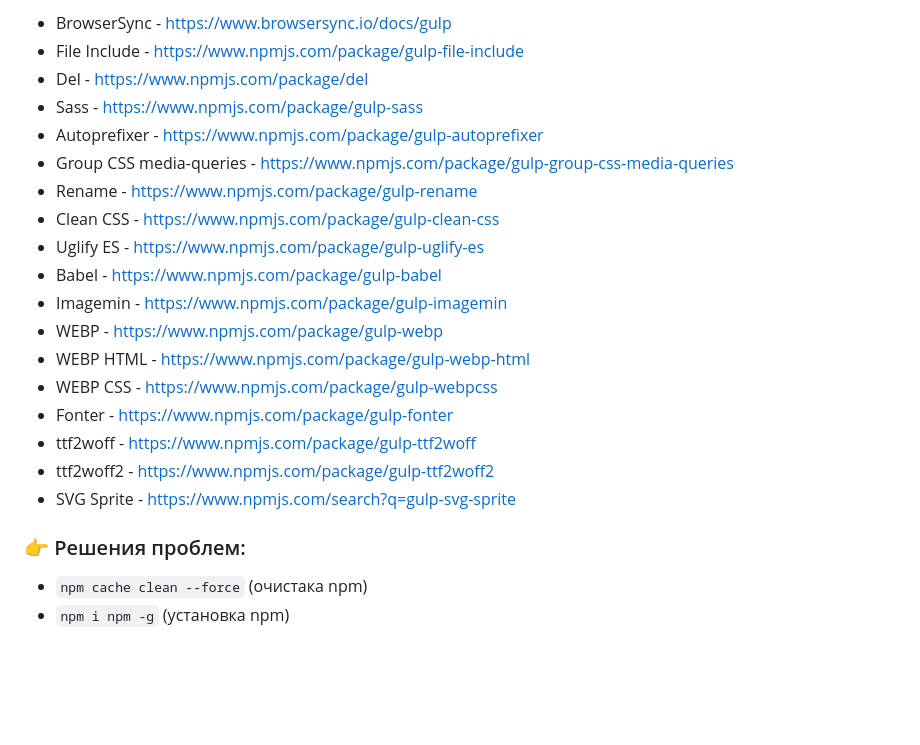
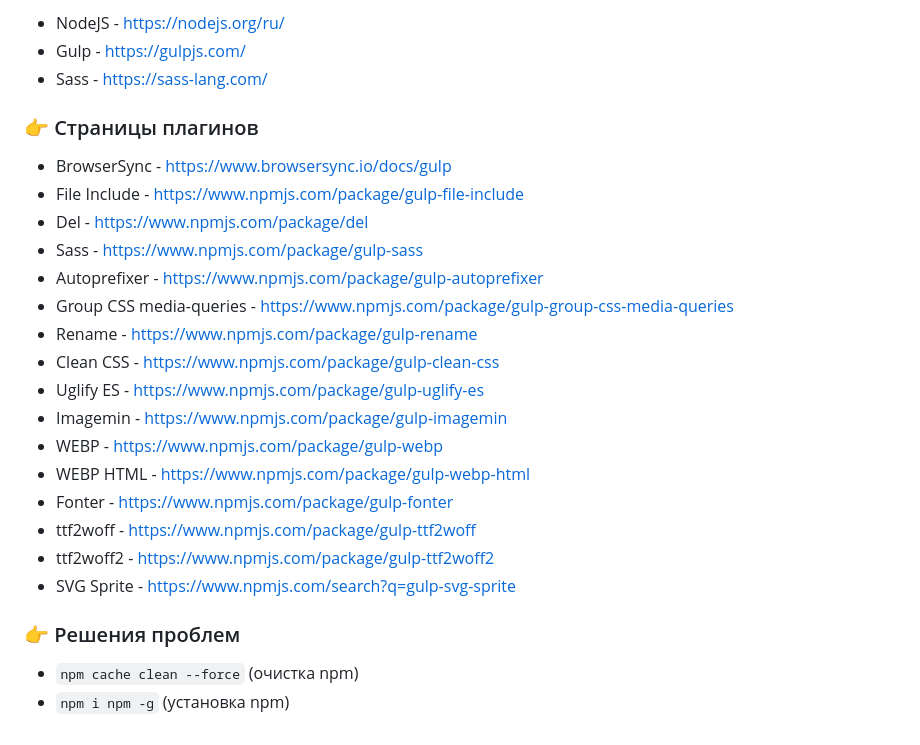
Before and after one commit to amufazalov/gulp, a Markdown page: README.md, the part around one of its changes. Drawn GitHub-style; blank space fills up the shorter version.

```diff
--- a/README.md
+++ b/README.md
@@ -63,24 +65,28 @@
 
-* BrowserSync - https://www.browsersync.io/docs/gulp
-* File Include - https://www.npmjs.com/package/gulp-file-include
-* Del - https://www.npmjs.com/package/del
-* Sass - https://www.npmjs.com/package/gulp-sass
-* Autoprefixer - https://www.npmjs.com/package/gulp-autoprefixer
-* Group CSS media-queries - https://www.npmjs.com/package/gulp-group-css-media-queries
-* Rename - https://www.npmjs.com/package/gulp-rename
-* Clean CSS - https://www.npmjs.com/package/gulp-clean-css
-* Uglify ES - https://www.npmjs.com/package/gulp-uglify-es
-* Babel - https://www.npmjs.com/package/gulp-babel
-* Imagemin - https://www.npmjs.com/package/gulp-imagemin
-* WEBP - https://www.npmjs.com/package/gulp-webp
-* WEBP HTML - https://www.npmjs.com/package/gulp-webp-html
-* WEBP CSS - https://www.npmjs.com/package/gulp-webpcss
-* Fonter - https://www.npmjs.com/package/gulp-fonter
-* ttf2woff - https://www.npmjs.com/package/gulp-ttf2woff
-* ttf2woff2 - https://www.npmjs.com/package/gulp-ttf2woff2
-* SVG Sprite - https://www.npmjs.com/search?q=gulp-svg-sprite
+- NodeJS - https://nodejs.org/ru/
+- Gulp - https://gulpjs.com/
+- Sass - https://sass-lang.com/
 
-### 👉 Решения проблем:
+### 👉 Страницы плагинов
 
-* `npm cache clean --force` (очистака npm)
-* `npm i npm -g` (установка npm)
+- BrowserSync - https://www.browsersync.io/docs/gulp
+- File Include - https://www.npmjs.com/package/gulp-file-include
+- Del - https://www.npmjs.com/package/del
+- Sass - https://www.npmjs.com/package/gulp-sass
+- Autoprefixer - https://www.npmjs.com/package/gulp-autoprefixer
+- Group CSS media-queries - https://www.npmjs.com/package/gulp-group-css-media-queries
+- Rename - https://www.npmjs.com/package/gulp-rename
+- Clean CSS - https://www.npmjs.com/package/gulp-clean-css
+- Uglify ES - https://www.npmjs.com/package/gulp-uglify-es
+- Imagemin - https://www.npmjs.com/package/gulp-imagemin
+- WEBP - https://www.npmjs.com/package/gulp-webp
+- WEBP HTML - https://www.npmjs.com/package/gulp-webp-html
+- Fonter - https://www.npmjs.com/package/gulp-fonter
+- ttf2woff - https://www.npmjs.com/package/gulp-ttf2woff
+- ttf2woff2 - https://www.npmjs.com/package/gulp-ttf2woff2
+- SVG Sprite - https://www.npmjs.com/search?q=gulp-svg-sprite
+
+### 👉 Решения проблем
+
+- `npm cache clean --force` (очистка npm)
+- `npm i npm -g` (установка npm)
```
Also changed, not shown: other parts of README.md (+36 -34 lines).
